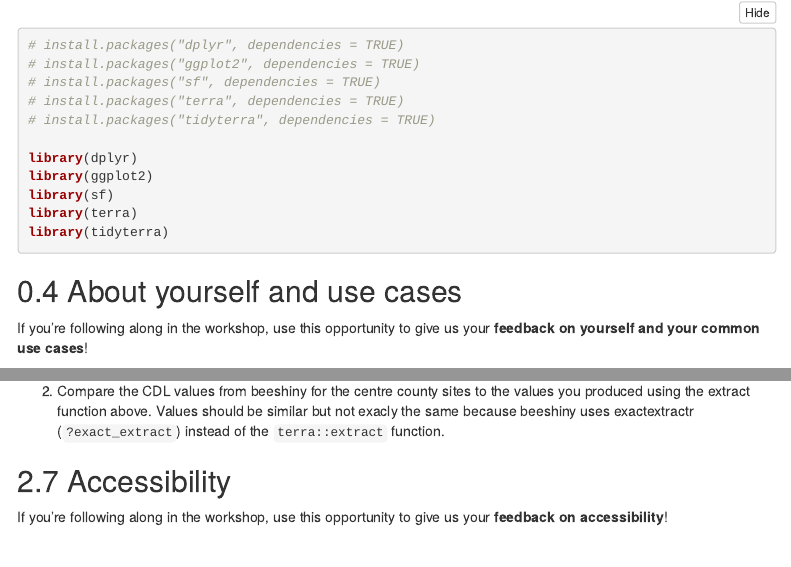
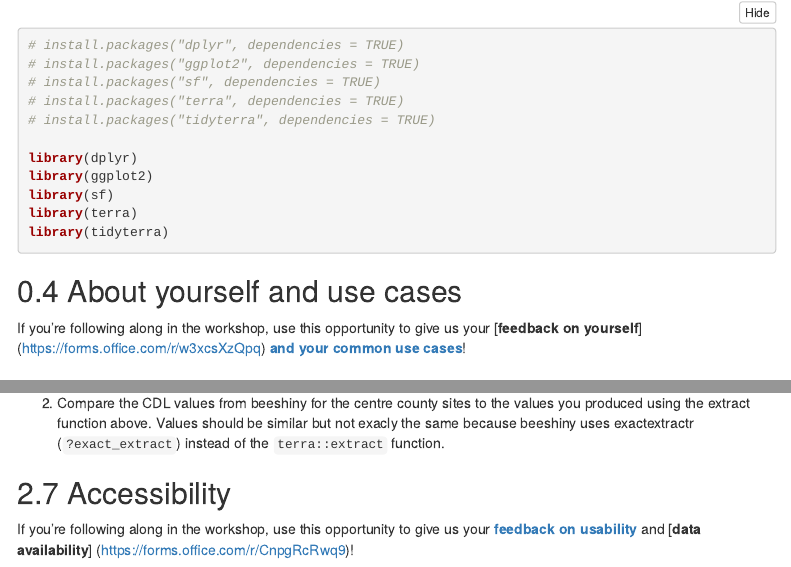
Before and after one commit to ClimateEcology/ecospatial-workshop, an R Markdown document (data/backups/EcoSpatial_Workshop_Code.Rmd): the page in a window 1100 px wide, from 1290 px down, and a second part further down, joined at a grey line. Rendered offline with R 4.5, knitr and Pandoc, with nearby package versions; some code elsewhere in the file could not run offline; menus at the side of the page are left out.

Commit message:
add links to forms for user feedback

```diff
--- a/data/backups/EcoSpatial_Workshop_Code.Rmd
+++ b/data/backups/EcoSpatial_Workshop_Code.Rmd
@@ -76,7 +76,7 @@ library(tidyterra)
 
 ## About yourself and use cases
 
-If you're following along in the workshop, use this opportunity to give us your **feedback on yourself and your common use cases**!
+If you're following along in the workshop, use this opportunity to give us your [**feedback on yourself**] (https://forms.office.com/r/w3xcsXzQpq) [**and your common use cases**](https://forms.office.com/r/2jMEiYha1a)!
 
 # Working with raster data in R
 
@@ -340,4 +340,4 @@ st_write(centre_sites_1000m, "data/centre_sites_buffer_1000m.shp", delete_layer
 
 ## Accessibility
 
-If you're following along in the workshop, use this opportunity to give us your **feedback on accessibility**!
+If you're following along in the workshop, use this opportunity to give us your [**feedback on usability**](https://forms.office.com/r/Zfjf8wvznD) and [**data availability**] (https://forms.office.com/r/CnpgRcRwq9)!
```
